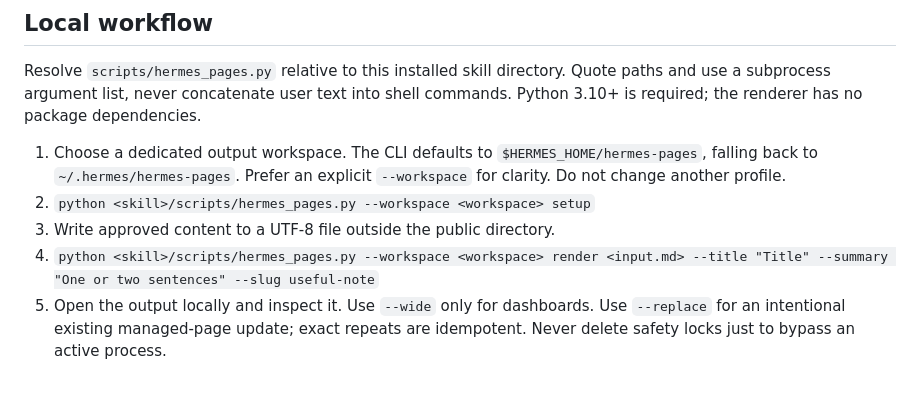
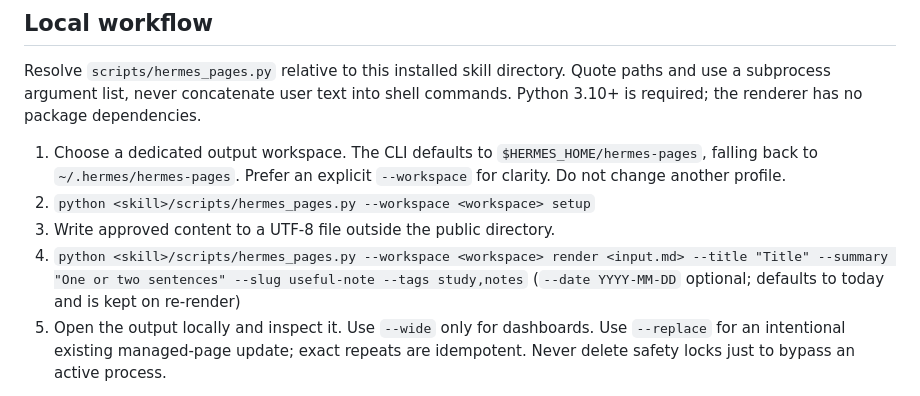
Before and after one commit to kenhendricks00/hermes-pages-plugin, a Markdown page: skills/hermes-pages/SKILL.md, the part around the change. Drawn GitHub-style.

```diff
--- a/skills/hermes-pages/SKILL.md
+++ b/skills/hermes-pages/SKILL.md
@@ -23,7 +23,7 @@ Resolve `scripts/hermes_pages.py` relative to this installed skill directory. Qu
 1. Choose a dedicated output workspace. The CLI defaults to `$HERMES_HOME/hermes-pages`, falling back to `~/.hermes/hermes-pages`. Prefer an explicit `--workspace` for clarity. Do not change another profile.
 2. `python <skill>/scripts/hermes_pages.py --workspace <workspace> setup`
 3. Write approved content to a UTF-8 file outside the public directory.
-4. `python <skill>/scripts/hermes_pages.py --workspace <workspace> render <input.md> --title "Title" --summary "One or two sentences" --slug useful-note`
+4. `python <skill>/scripts/hermes_pages.py --workspace <workspace> render <input.md> --title "Title" --summary "One or two sentences" --slug useful-note --tags study,notes` (`--date YYYY-MM-DD` optional; defaults to today and is kept on re-render)
 5. Open the output locally and inspect it. Use `--wide` only for dashboards. Use `--replace` for an intentional existing managed-page update; exact repeats are idempotent. Never delete safety locks just to bypass an active process.
 
 Markdown supports headings, one-line paragraphs, flat ordered/unordered lists, blockquotes, fenced code, basic links, bold, inline code and simple pipe tables. Raw HTML in Markdown is escaped. For cards and callouts, use `--html` with user-authorized HTML. HTML is trusted, NOT sanitized; never ingest untrusted remote HTML. Metadata is escaped and template substitution is single-pass. Default Cloudflare headers restrict scripts, embeds and outbound connections, but local file viewing has no HTTP CSP. Do not treat CSP as an HTML sanitizer.
```
Also changed, not shown: README.md (+1 -1 lines), docs/dark.png, docs/light.png, docs/phone.png, 4 other files.
